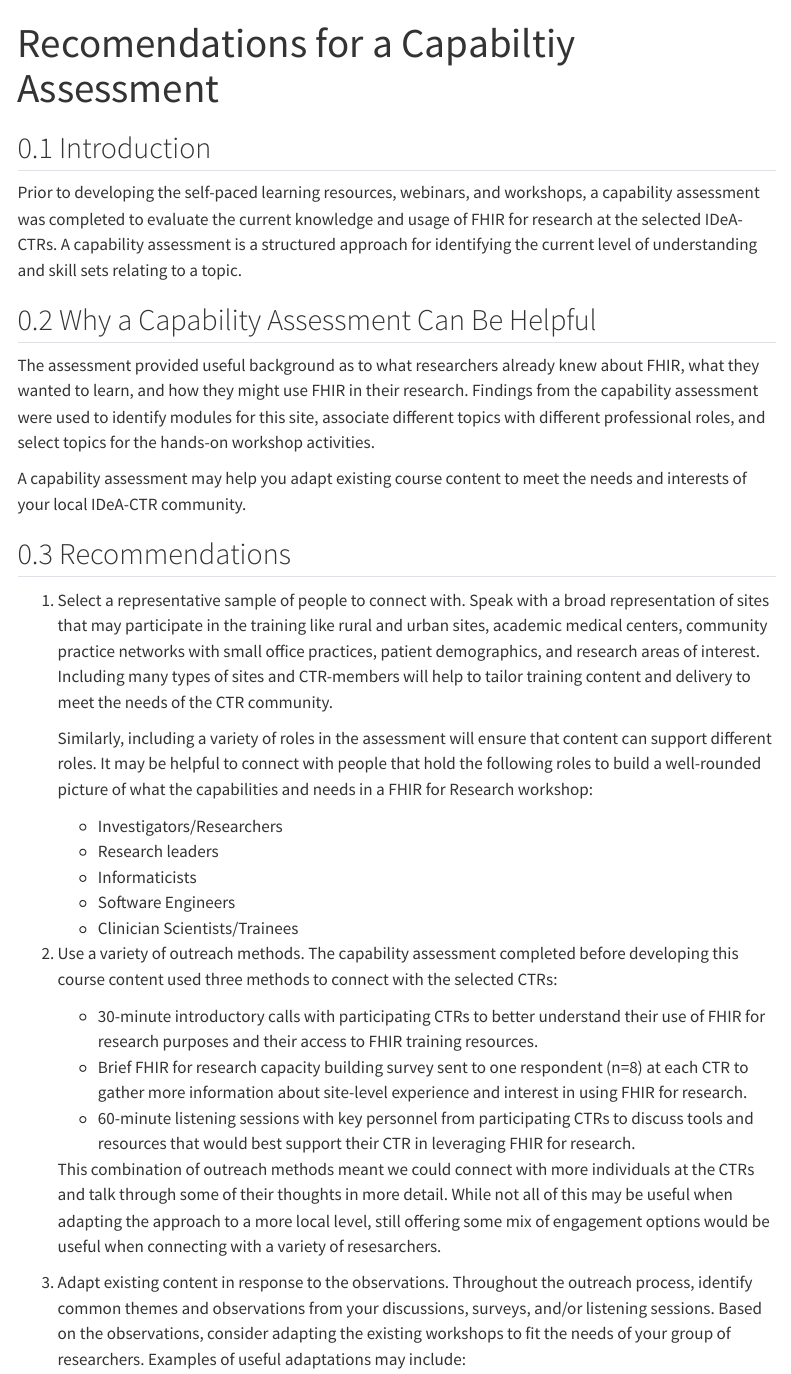
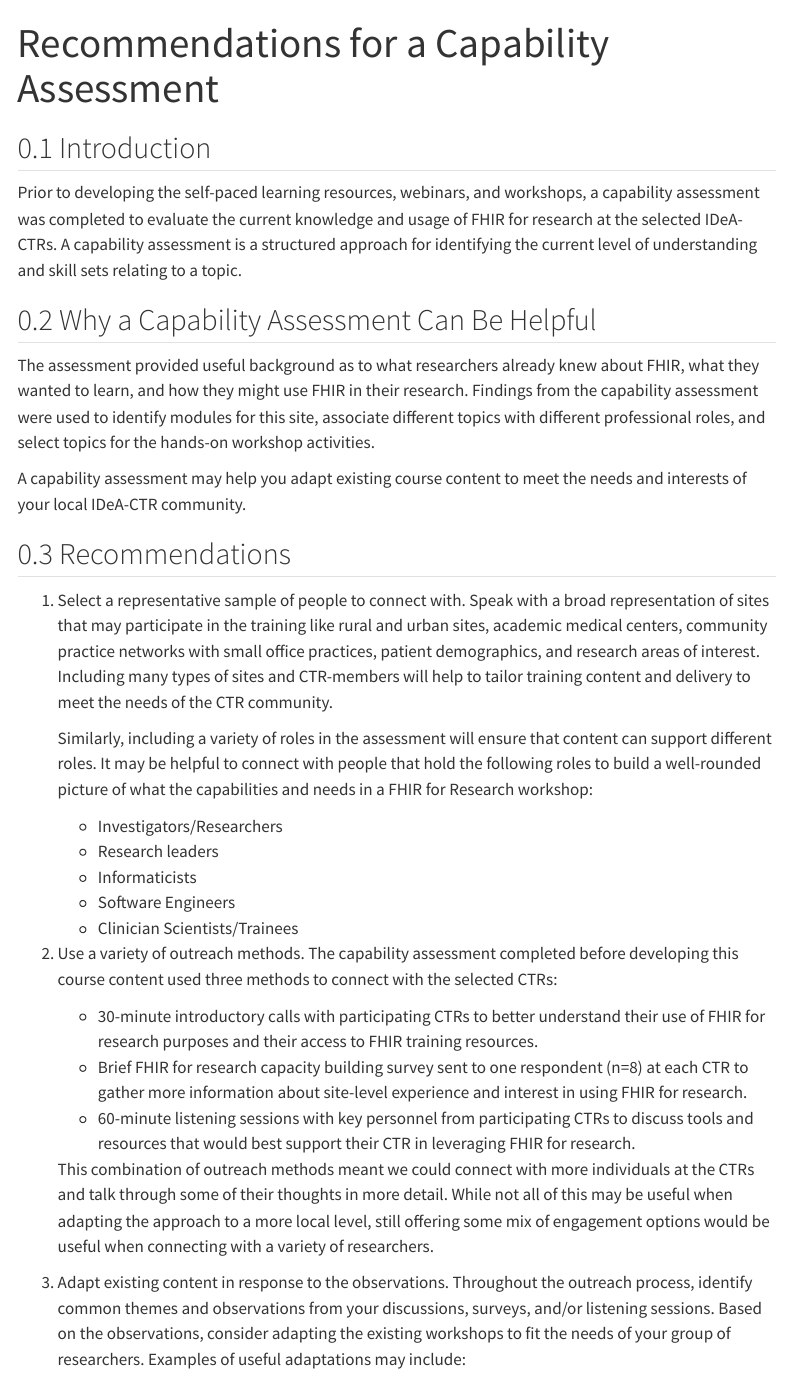
Before and after one commit to mitre/fhir-for-research, a Quarto document (modules/capability-assessment.qmd): the page in a window 1100 px wide, from its top. Rendered offline with R 4.5, knitr and Pandoc in place of Quarto, with nearby package versions; menus at the side of the page are left out.

Commit message:
typo fixes

```diff
--- a/modules/capability-assessment.qmd
+++ b/modules/capability-assessment.qmd
@@ -1,5 +1,5 @@
 ---
-title: Recomendations for a Capabiltiy Assessment
+title: Recommendations for a Capability Assessment
 
 area:
   name: Overview
@@ -11,7 +11,7 @@ roles:
 
 learning_objectives:
   - question: "Why should I consider doing a capability assessment prior to hosting a FHIR-for-Research training session?"
-    answer: "A capabiltiy assessment is a good level-setting exercise to know what your trainee's current understanding of FHIR is and what they would like to learn."
+    answer: "A capability assessment is a good level-setting exercise to know what your trainee's current understanding of FHIR is and what they would like to learn."
   - question: "What methods should I incorporate in a capability assessment?"
     answer: "Both structured or unstructured interviews, and written surveys can be helpful methods for a capability assessment. The formats can be combined to allow for both discussion and thoughtful feedback."
 ---
@@ -46,7 +46,7 @@ A capability assessment may help you adapt existing course content to meet the n
       - Brief FHIR for research capacity building survey sent to one respondent (n=8) at each CTR to gather more information about site-level experience and interest in using FHIR for research.
       - 60-minute listening sessions with key personnel from participating CTRs to discuss tools and resources that would best support their CTR in leveraging FHIR for research.
 
-    This combination of outreach methods meant we could connect with more individuals at the CTRs and talk through some of their thoughts in more detail. While not all of this may be useful when adapting the approach to a more local level, still offering some mix of engagement options would be useful when connecting with a variety of resesarchers.
+    This combination of outreach methods meant we could connect with more individuals at the CTRs and talk through some of their thoughts in more detail. While not all of this may be useful when adapting the approach to a more local level, still offering some mix of engagement options would be useful when connecting with a variety of researchers.
 
 3. Adapt existing content in response to the observations.
     Throughout the outreach process, identify common themes and observations from your discussions, surveys, and/or listening sessions. Based on the observations, consider adapting the existing workshops to fit the needs of your group of researchers. Examples of useful adaptations may include:
```
Also changed, not shown: modules/capability-assessment.qmd (2 more changed lines).
